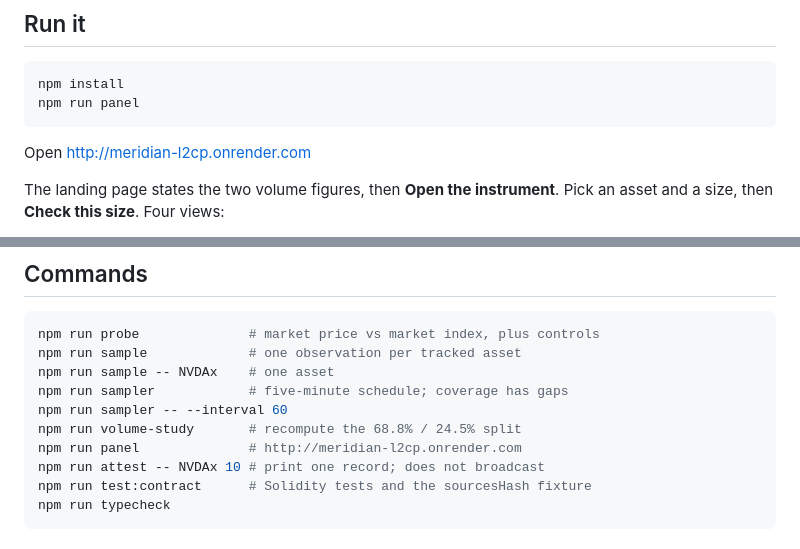
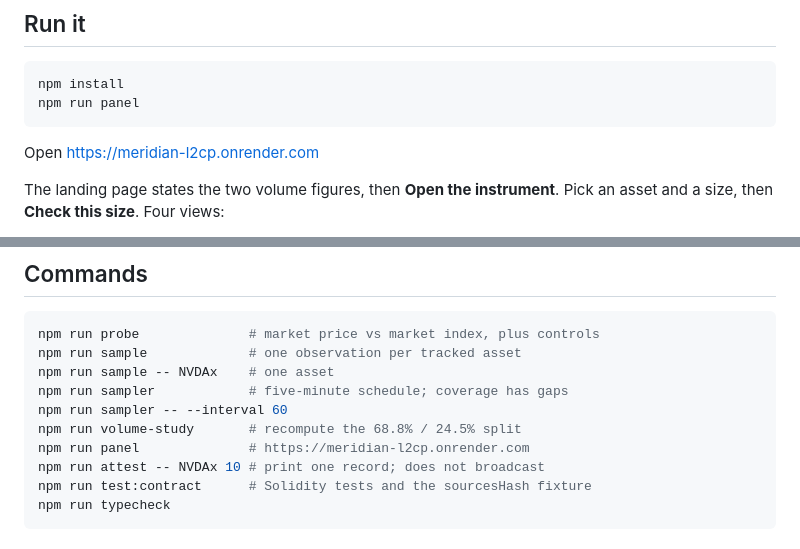
Before and after one commit to karagozemin/Meridian, a Markdown page: README.md, 2 parts joined by grey strips. Rendered like a GitHub page.

Commit message:
Update README to correct application URL for improved accessibility

````diff
--- a/README.md
+++ b/README.md
@@ -77,7 +77,7 @@ npm install
 npm run panel
 ```
 
-Open [http://meridian-l2cp.onrender.com](http://meridian-l2cp.onrender.com)
+Open [https://meridian-l2cp.onrender.com](http://meridian-l2cp.onrender.com)
 
 The landing page states the two volume figures, then **Open the instrument**. Pick an asset and a size, then **Check this size**. Four views:
 
@@ -118,7 +118,7 @@ npm run sample -- NVDAx    # one asset
 npm run sampler            # five-minute schedule; coverage has gaps
 npm run sampler -- --interval 60
 npm run volume-study       # recompute the 68.8% / 24.5% split
-npm run panel              # http://meridian-l2cp.onrender.com
+npm run panel              # https://meridian-l2cp.onrender.com
 npm run attest -- NVDAx 10 # print one record; does not broadcast
 npm run test:contract      # Solidity tests and the sourcesHash fixture
 npm run typecheck
````
